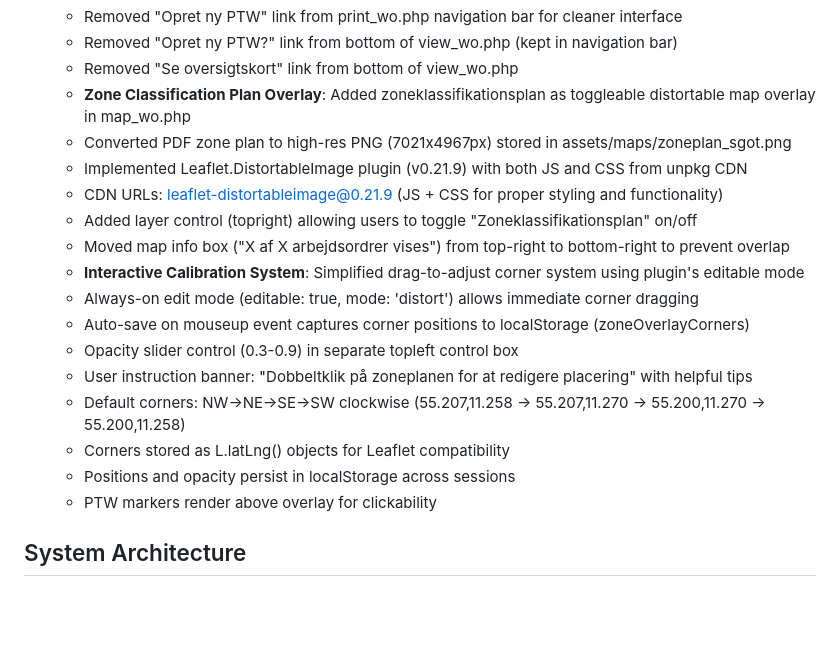
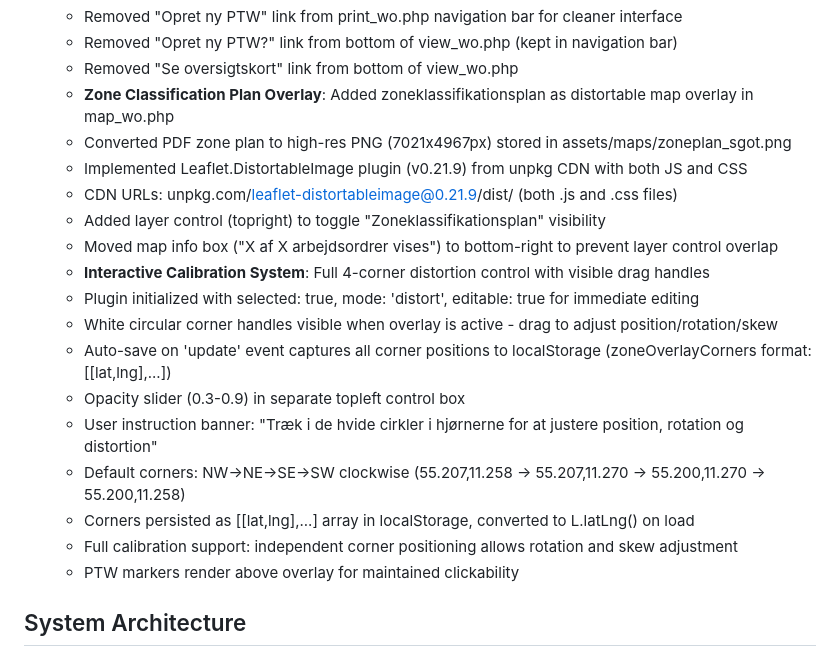
Before and after one commit to 1711821-sketch/PTW, a Markdown page: replit.md, the part around the change. GitHub-like rendering; blank space fills up the shorter version.

Commit message:
Improve interactive map calibration and zone plan display
Update map overlay functionality to enable interactive distortion and persistent calibration settings via Leaflet.DistortableImage plugin, and refactor UI elements for improved user experience.

Replit-Commit-Author: Agent
Replit-Commit-Session-Id: 8d8e1d9b-203b-468b-a4fc-f92202f7e55c
Replit-Commit-Checkpoint-Type: intermediate_checkpoint
Replit-Commit-Screenshot-Url: https://storage.googleapis.com/screenshot-production-us-central1/2fa99570-c085-4e11-aea4-e716dce97fc6/8d8e1d9b-203b-468b-a4fc-f92202f7e55c/Ah3Hcsf

```diff
--- a/replit.md
+++ b/replit.md
@@ -25,21 +25,22 @@ Preferred communication style: Simple, everyday language.
   - Removed "Opret ny PTW" link from print_wo.php navigation bar for cleaner interface
   - Removed "Opret ny PTW?" link from bottom of view_wo.php (kept in navigation bar)
   - Removed "Se oversigtskort" link from bottom of view_wo.php
-  - **Zone Classification Plan Overlay**: Added zoneklassifikationsplan as toggleable distortable map overlay in map_wo.php
+  - **Zone Classification Plan Overlay**: Added zoneklassifikationsplan as distortable map overlay in map_wo.php
   - Converted PDF zone plan to high-res PNG (7021x4967px) stored in assets/maps/zoneplan_sgot.png
-  - Implemented Leaflet.DistortableImage plugin (v0.21.9) with both JS and CSS from unpkg CDN
-  - CDN URLs: leaflet-distortableimage@0.21.9 (JS + CSS for proper styling and functionality)
-  - Added layer control (topright) allowing users to toggle "Zoneklassifikationsplan" on/off
-  - Moved map info box ("X af X arbejdsordrer vises") from top-right to bottom-right to prevent overlap
-  - **Interactive Calibration System**: Simplified drag-to-adjust corner system using plugin's editable mode
-  - Always-on edit mode (editable: true, mode: 'distort') allows immediate corner dragging
-  - Auto-save on mouseup event captures corner positions to localStorage (zoneOverlayCorners)
-  - Opacity slider control (0.3-0.9) in separate topleft control box
-  - User instruction banner: "Dobbeltklik på zoneplanen for at redigere placering" with helpful tips
+  - Implemented Leaflet.DistortableImage plugin (v0.21.9) from unpkg CDN with both JS and CSS
+  - CDN URLs: unpkg.com/leaflet-distortableimage@0.21.9/dist/ (both .js and .css files)
+  - Added layer control (topright) to toggle "Zoneklassifikationsplan" visibility
+  - Moved map info box ("X af X arbejdsordrer vises") to bottom-right to prevent layer control overlap
+  - **Interactive Calibration System**: Full 4-corner distortion control with visible drag handles
+  - Plugin initialized with selected: true, mode: 'distort', editable: true for immediate editing
+  - White circular corner handles visible when overlay is active - drag to adjust position/rotation/skew
+  - Auto-save on 'update' event captures all corner positions to localStorage (zoneOverlayCorners format: [[lat,lng],...])
+  - Opacity slider (0.3-0.9) in separate topleft control box
+  - User instruction banner: "Træk i de hvide cirkler i hjørnerne for at justere position, rotation og distortion"
   - Default corners: NW→NE→SE→SW clockwise (55.207,11.258 → 55.207,11.270 → 55.200,11.270 → 55.200,11.258)
-  - Corners stored as L.latLng() objects for Leaflet compatibility
-  - Positions and opacity persist in localStorage across sessions
-  - PTW markers render above overlay for clickability
+  - Corners persisted as [[lat,lng],...] array in localStorage, converted to L.latLng() on load
+  - Full calibration support: independent corner positioning allows rotation and skew adjustment
+  - PTW markers render above overlay for maintained clickability
 
 ## System Architecture
 
```
